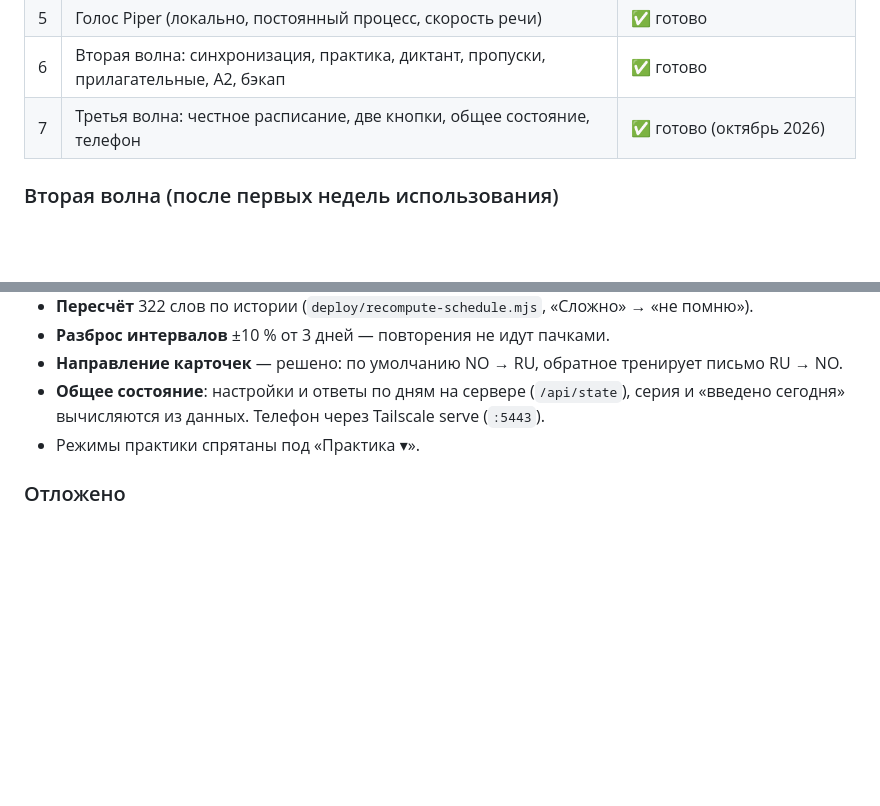
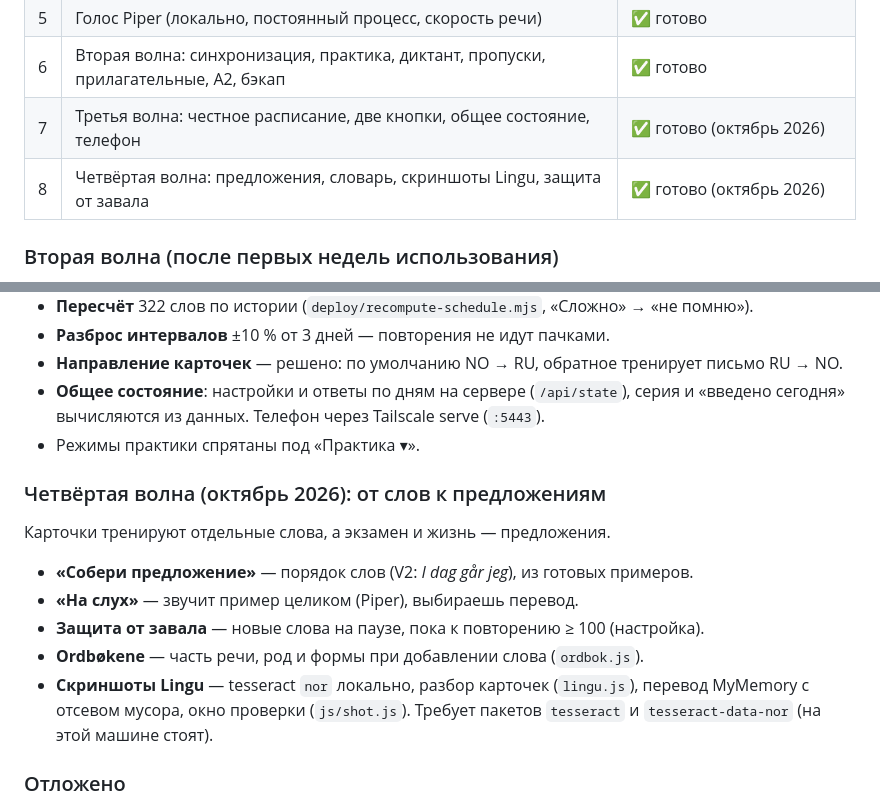
Before and after one commit to Whyslab/teach-me-english, a Markdown page: docs/ROADMAP.md, 2 parts joined by grey strips. Rendered like a GitHub page; blank space fills up the shorter version.

```diff
--- a/docs/ROADMAP.md
+++ b/docs/ROADMAP.md
@@ -47,6 +47,7 @@
 | 5 | Голос Piper (локально, постоянный процесс, скорость речи) | ✅ готово |
 | 6 | Вторая волна: синхронизация, практика, диктант, пропуски, прилагательные, A2, бэкап | ✅ готово |
 | 7 | Третья волна: честное расписание, две кнопки, общее состояние, телефон | ✅ готово (октябрь 2026) |
+| 8 | Четвёртая волна: предложения, словарь, скриншоты Lingu, защита от завала | ✅ готово (октябрь 2026) |
 
 ### Вторая волна (после первых недель использования)
 * **Синхронизация по изменениям.** Отправляются только изменённые слова (`POST /api/words/batch`),
@@ -84,6 +85,16 @@
   «введено сегодня» вычисляются из данных. Телефон через Tailscale serve (`:5443`).
 * Режимы практики спрятаны под «Практика ▾».
 
+### Четвёртая волна (октябрь 2026): от слов к предложениям
+Карточки тренируют отдельные слова, а экзамен и жизнь — предложения.
+* **«Собери предложение»** — порядок слов (V2: *I dag går jeg*), из готовых примеров.
+* **«На слух»** — звучит пример целиком (Piper), выбираешь перевод.
+* **Защита от завала** — новые слова на паузе, пока к повторению ≥ 100 (настройка).
+* **Ordbøkene** — часть речи, род и формы при добавлении слова (`ordbok.js`).
+* **Скриншоты Lingu** — tesseract `nor` локально, разбор карточек (`lingu.js`),
+  перевод MyMemory с отсевом мусора, окно проверки (`js/shot.js`).
+  Требует пакетов `tesseract` и `tesseract-data-nor` (на этой машине стоят).
+
 ### Отложено
 * **FSRS** вместо SM-2 — меньше повторений, рассчитан на две кнопки. Нужна библиотека
   (ts-fsrs) без сборщика и переход по истории — `replayHistory` для этого уже есть.
```
Also changed, not shown: README.md (+2 -0 lines), README.ru.md (+4 -1 lines).
